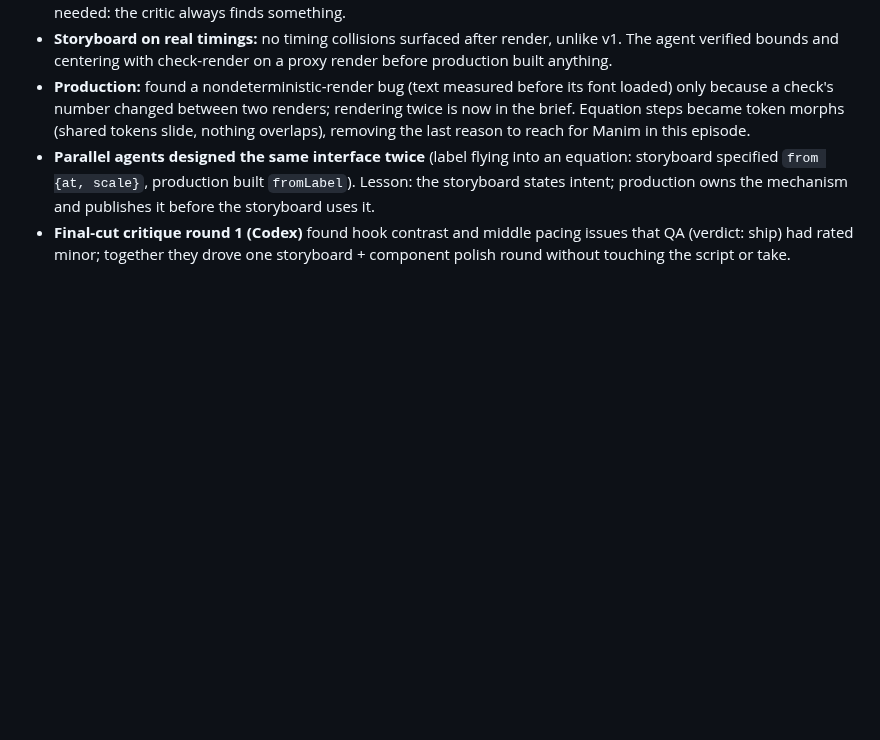
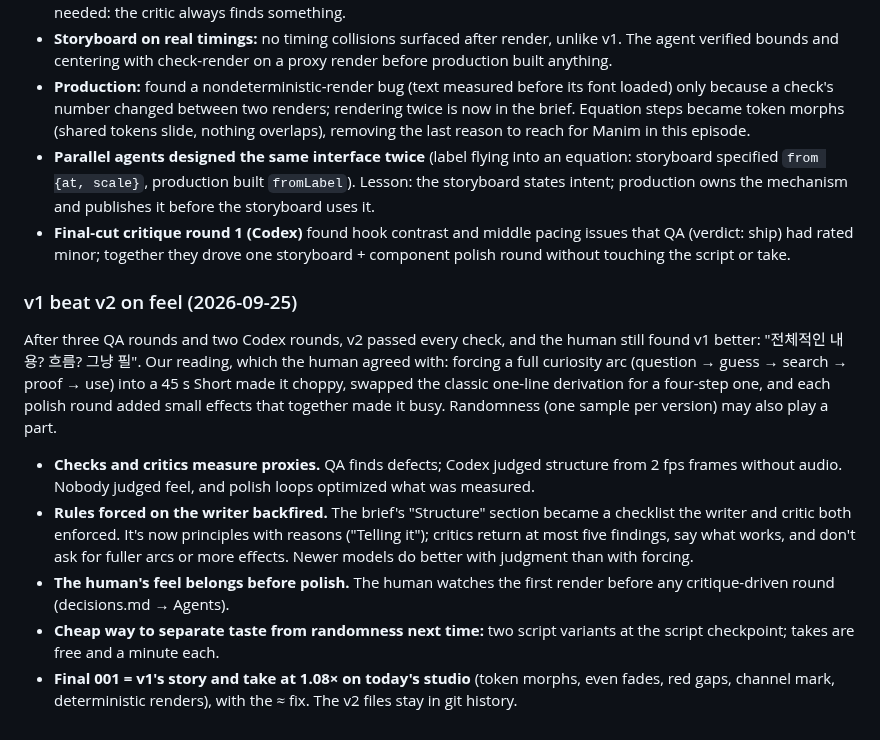
Before and after one commit to zeikar/tangent, a Markdown page: docs/milestone-1-notes.md, the part around the change. Drawn GitHub-style; blank space fills up the shorter version.

Commit message:
docs: v1 beat v2 on feel; weigh critique against the human

```diff
--- a/docs/milestone-1-notes.md
+++ b/docs/milestone-1-notes.md
@@ -406,3 +406,29 @@ critics, check-render, and fresh agents for research, script, and QA.
 - **Final-cut critique round 1 (Codex)** found hook contrast and middle pacing
   issues that QA (verdict: ship) had rated minor; together they drove one
   storyboard + component polish round without touching the script or take.
+
+### v1 beat v2 on feel (2026-09-25)
+
+After three QA rounds and two Codex rounds, v2 passed every check, and the
+human still found v1 better: "전체적인 내용? 흐름? 그냥 필". Our reading, which
+the human agreed with: forcing a full curiosity arc (question → guess →
+search → proof → use) into a 45 s Short made it choppy, swapped the classic
+one-line derivation for a four-step one, and each polish round added small
+effects that together made it busy. Randomness (one sample per version) may
+also play a part.
+
+- **Checks and critics measure proxies.** QA finds defects; Codex judged
+  structure from 2 fps frames without audio. Nobody judged feel, and polish
+  loops optimized what was measured.
+- **Rules forced on the writer backfired.** The brief's "Structure" section
+  became a checklist the writer and critic both enforced. It's now principles
+  with reasons ("Telling it"); critics return at most five findings, say what
+  works, and don't ask for fuller arcs or more effects. Newer models do better
+  with judgment than with forcing.
+- **The human's feel belongs before polish.** The human watches the first
+  render before any critique-driven round (decisions.md → Agents).
+- **Cheap way to separate taste from randomness next time:** two script
+  variants at the script checkpoint; takes are free and a minute each.
+- **Final 001 = v1's story and take at 1.08× on today's studio** (token
+  morphs, even fades, red gaps, channel mark, deterministic renders), with the
+  ≈ fix. The v2 files stay in git history.
```
Also changed, not shown: docs/decisions.md (+4 -1 lines).
